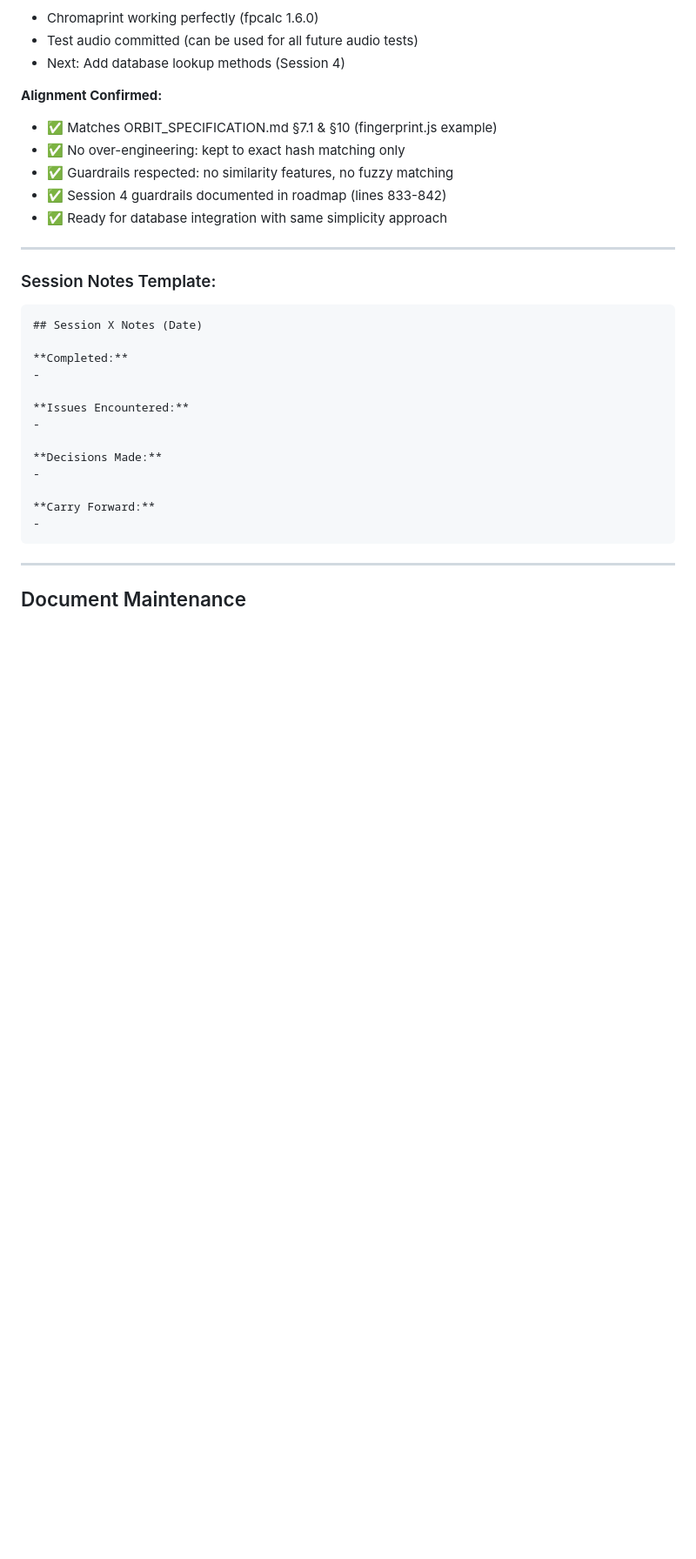
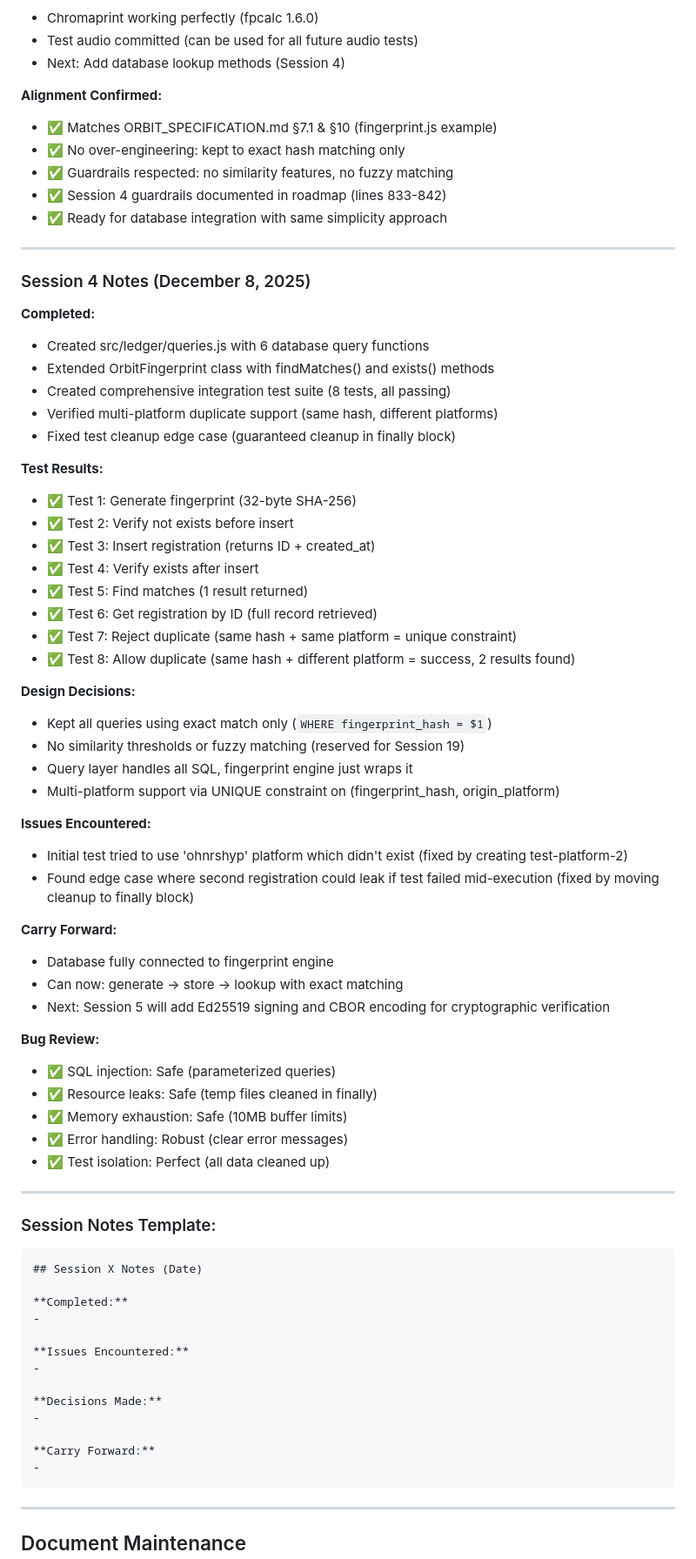
Before and after one commit to focusjordan/ORBIT, a Markdown page: ORBIT_ROADMAP.md, the part around one of its changes. Shown at 87% size. Rendered like a GitHub page; blank space fills up the shorter version.

Commit message:
docs: mark Session 4 complete in roadmap

````diff
--- a/ORBIT_ROADMAP.md
+++ b/ORBIT_ROADMAP.md
@@ -3110,6 +3110,49 @@ _Use this section to track notes, blockers, or decisions made during implementat
 
 ---
 
+### Session 4 Notes (December 8, 2025)
+
+**Completed:**
+- Created src/ledger/queries.js with 6 database query functions
+- Extended OrbitFingerprint class with findMatches() and exists() methods
+- Created comprehensive integration test suite (8 tests, all passing)
+- Verified multi-platform duplicate support (same hash, different platforms)
+- Fixed test cleanup edge case (guaranteed cleanup in finally block)
+
+**Test Results:**
+- ✅ Test 1: Generate fingerprint (32-byte SHA-256)
+- ✅ Test 2: Verify not exists before insert
+- ✅ Test 3: Insert registration (returns ID + created_at)
+- ✅ Test 4: Verify exists after insert
+- ✅ Test 5: Find matches (1 result returned)
+- ✅ Test 6: Get registration by ID (full record retrieved)
+- ✅ Test 7: Reject duplicate (same hash + same platform = unique constraint)
+- ✅ Test 8: Allow duplicate (same hash + different platform = success, 2 results found)
+
+**Design Decisions:**
+- Kept all queries using exact match only (`WHERE fingerprint_hash = $1`)
+- No similarity thresholds or fuzzy matching (reserved for Session 19)
+- Query layer handles all SQL, fingerprint engine just wraps it
+- Multi-platform support via UNIQUE constraint on (fingerprint_hash, origin_platform)
+
+**Issues Encountered:**
+- Initial test tried to use 'ohnrshyp' platform which didn't exist (fixed by creating test-platform-2)
+- Found edge case where second registration could leak if test failed mid-execution (fixed by moving cleanup to finally block)
+
+**Carry Forward:**
+- Database fully connected to fingerprint engine
+- Can now: generate → store → lookup with exact matching
+- Next: Session 5 will add Ed25519 signing and CBOR encoding for cryptographic verification
+
+**Bug Review:**
+- ✅ SQL injection: Safe (parameterized queries)
+- ✅ Resource leaks: Safe (temp files cleaned in finally)
+- ✅ Memory exhaustion: Safe (10MB buffer limits)
+- ✅ Error handling: Robust (clear error messages)
+- ✅ Test isolation: Perfect (all data cleaned up)
+
+---
+
 ### Session Notes Template:
 ```
 ## Session X Notes (Date)
````
Also changed, not shown: other parts of ORBIT_ROADMAP.md (+4 -4 lines).
